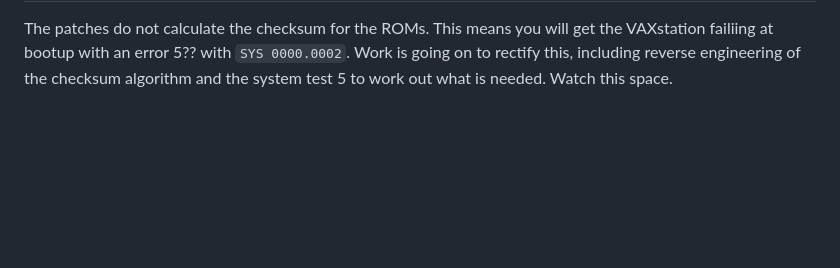
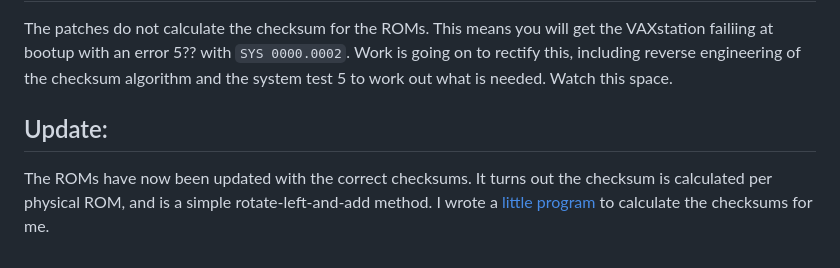
Before and after one commit to MajenkoProjects/vs2k-patch-roms, a Markdown page: README.md, the part around the change. Drawn GitHub-style; blank space fills up the shorter version.

```diff
--- a/README.md
+++ b/README.md
@@ -123,3 +123,8 @@ Postscript
 The patches do not calculate the checksum for the ROMs. This means you will get the VAXstation
 failiing at bootup with an error 5?? with `SYS 0000.0002`. Work is going on to rectify this, including
 reverse engineering of the checksum algorithm and the system test 5 to work out what is needed. Watch this space.
+
+## Update:
+
+The ROMs have now been updated with the correct checksums. It turns out the checksum is calculated per physical ROM,
+and is a simple rotate-left-and-add method. I wrote a [little program](https://github.com/MajenkoProjects/vaxcheck) to calculate the checksums for me.
```
